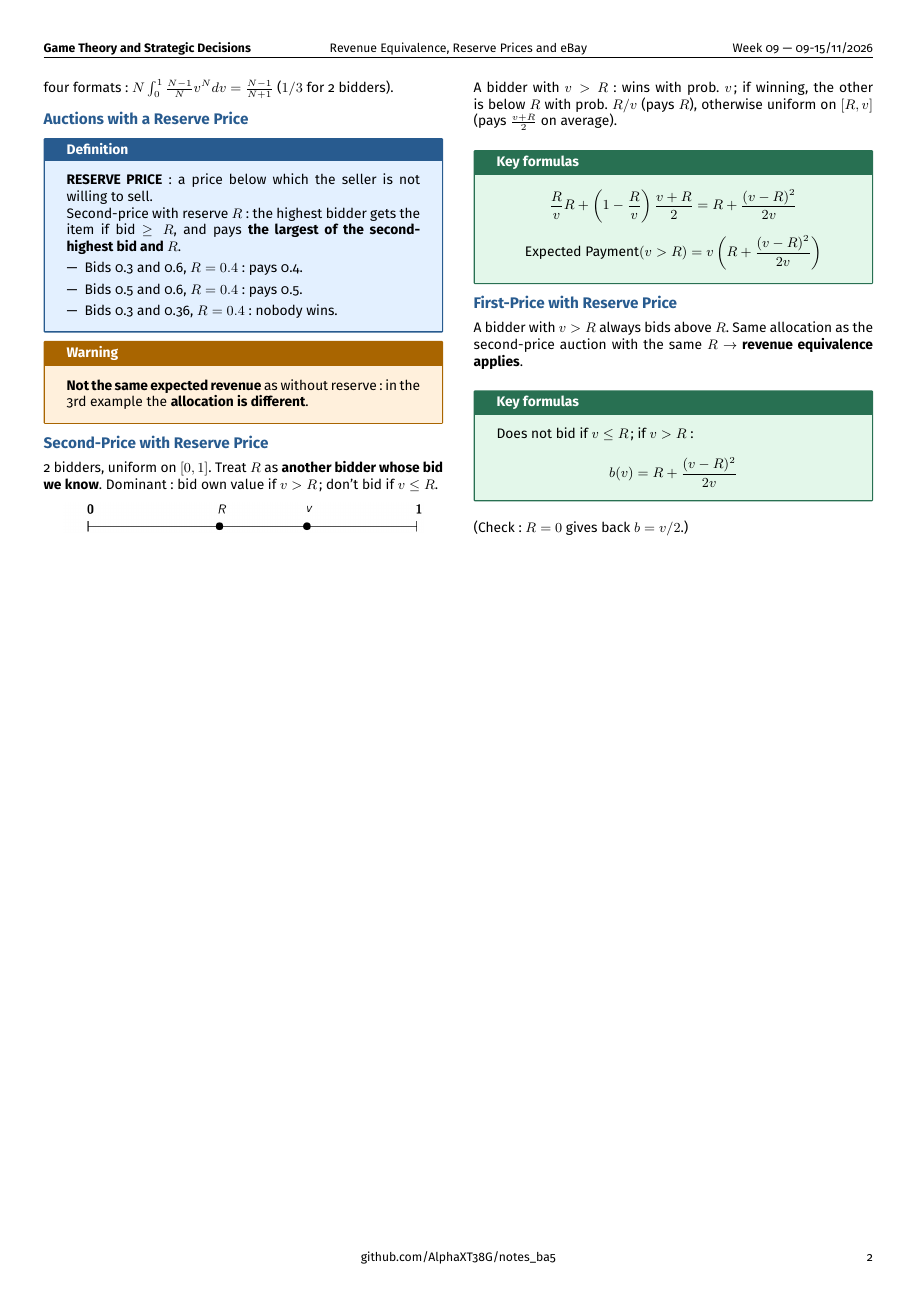
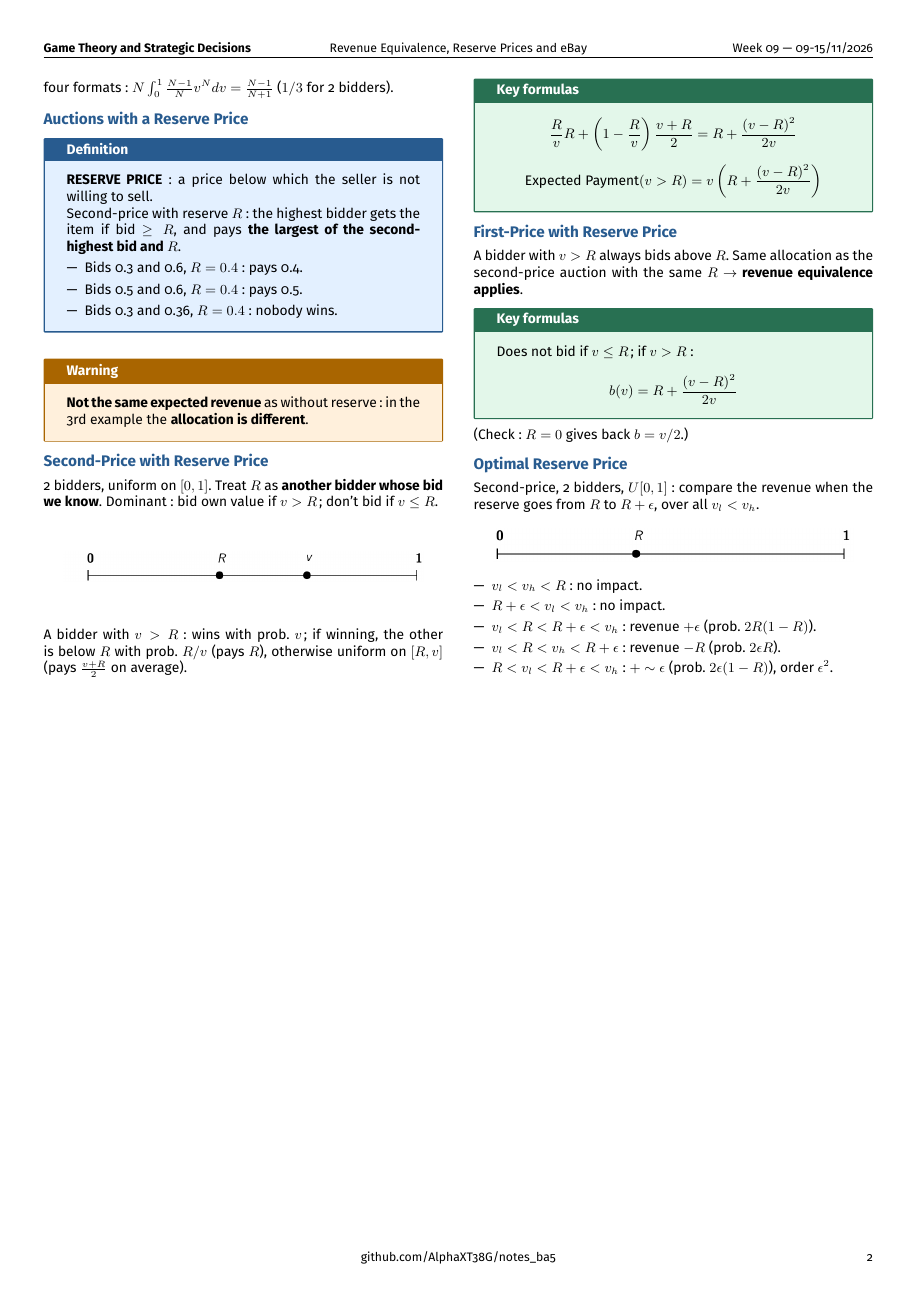
Before and after one commit to AlphaXT38G/notes_ba5, a LaTeX document (gametheory/week/week09.tex): page 2 of 2. Compiled offline with pdfLaTeX.

Commit message:
feat(gametheory-week09): add the section on Optimal Reserve Price

```diff
--- a/gametheory/week/week09.tex
+++ b/gametheory/week/week09.tex
@@ -536,6 +536,39 @@
 
 
 
+%=========================================================
+\section{Optimal Reserve Price}
+
+
+Second-price, 2 bidders, $U[0,1]$: compare the revenue when the reserve goes from $R$ to
+$R + \epsilon$, over all $v_l < v_h$.
+
+
+\begin{center}
+
+\includegraphics[
+width=0.9\linewidth
+]{../images/week09_03.png}
+
+\end{center}
+
+
+\begin{itemize}
+
+\item $v_l < v_h < R$: no impact.
+
+\item $R + \epsilon < v_l < v_h$: no impact.
+
+\item $v_l < R < R + \epsilon < v_h$: revenue $+\epsilon$ (prob.\ $2R(1-R)$).
+
+\item $v_l < R < v_h < R + \epsilon$: revenue $-R$ (prob.\ $2\epsilon R$).
+
+\item $R < v_l < R + \epsilon < v_h$: $+\sim\epsilon$ (prob.\ $2\epsilon(1-R)$), order
+$\epsilon^2$.
+
+\end{itemize}
+
+
 
 
 
```
